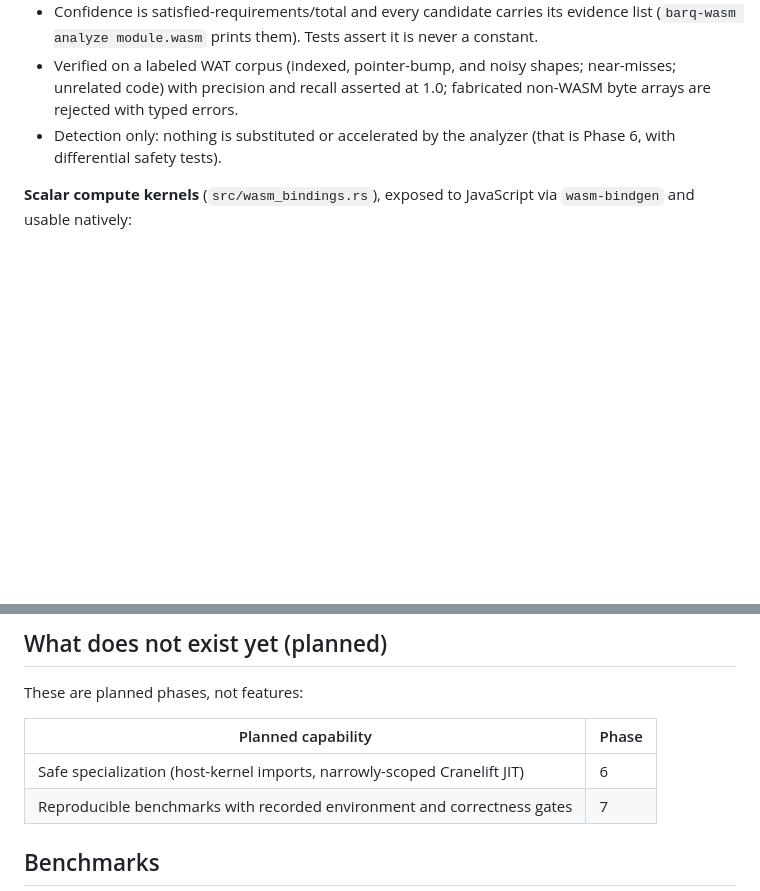
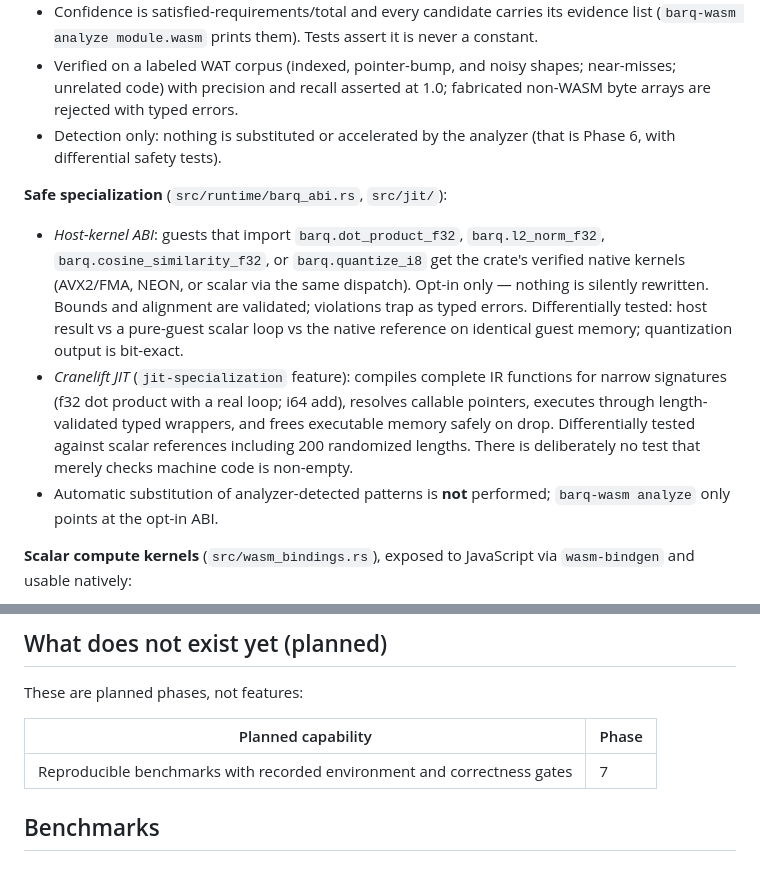
Before and after one commit to YASSERRMD/barq-wasm, a Markdown page: pkg/scalar/README.md, 2 parts joined by grey strips. Rendered like a GitHub page; blank space fills up the shorter version.

```diff
--- a/pkg/scalar/README.md
+++ b/pkg/scalar/README.md
@@ -101,6 +101,24 @@ facts (load/store address expressions, accumulators, induction variables).
 - Detection only: nothing is substituted or accelerated by the analyzer
   (that is Phase 6, with differential safety tests).
 
+**Safe specialization** (`src/runtime/barq_abi.rs`, `src/jit/`):
+
+- *Host-kernel ABI*: guests that import `barq.dot_product_f32`,
+  `barq.l2_norm_f32`, `barq.cosine_similarity_f32`, or `barq.quantize_i8` get
+  the crate's verified native kernels (AVX2/FMA, NEON, or scalar via the same
+  dispatch). Opt-in only — nothing is silently rewritten. Bounds and
+  alignment are validated; violations trap as typed errors. Differentially
+  tested: host result vs a pure-guest scalar loop vs the native reference on
+  identical guest memory; quantization output is bit-exact.
+- *Cranelift JIT* (`jit-specialization` feature): compiles complete IR
+  functions for narrow signatures (f32 dot product with a real loop; i64
+  add), resolves callable pointers, executes through length-validated typed
+  wrappers, and frees executable memory safely on drop. Differentially
+  tested against scalar references including 200 randomized lengths. There
+  is deliberately no test that merely checks machine code is non-empty.
+- Automatic substitution of analyzer-detected patterns is **not** performed;
+  `barq-wasm analyze` only points at the opt-in ABI.
+
 **Scalar compute kernels** (`src/wasm_bindings.rs`), exposed to JavaScript via
 `wasm-bindgen` and usable natively:
 
@@ -126,7 +144,6 @@ These are planned phases, not features:
 
 | Planned capability | Phase |
 |---|---|
-| Safe specialization (host-kernel imports, narrowly-scoped Cranelift JIT) | 6 |
 | Reproducible benchmarks with recorded environment and correctness gates | 7 |
 
 ## Benchmarks
```
Also changed, not shown: pkg/simd/README.md (+18 -1 lines).
